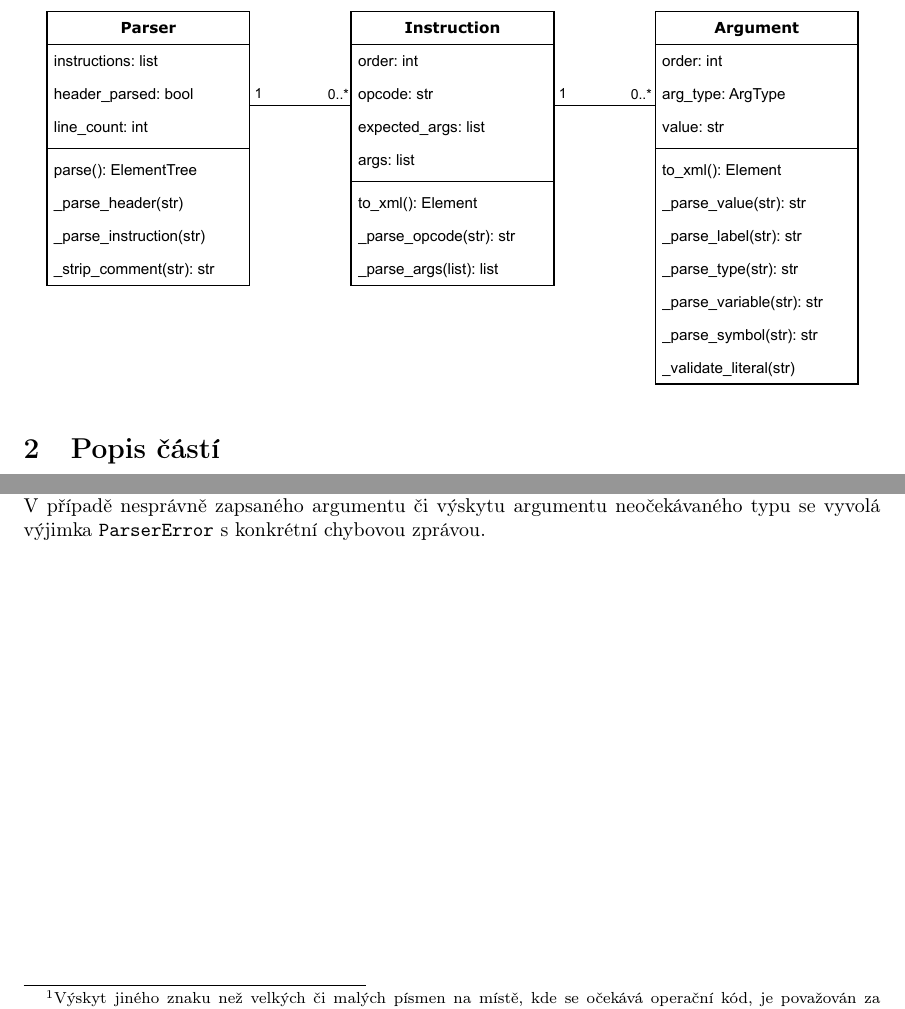
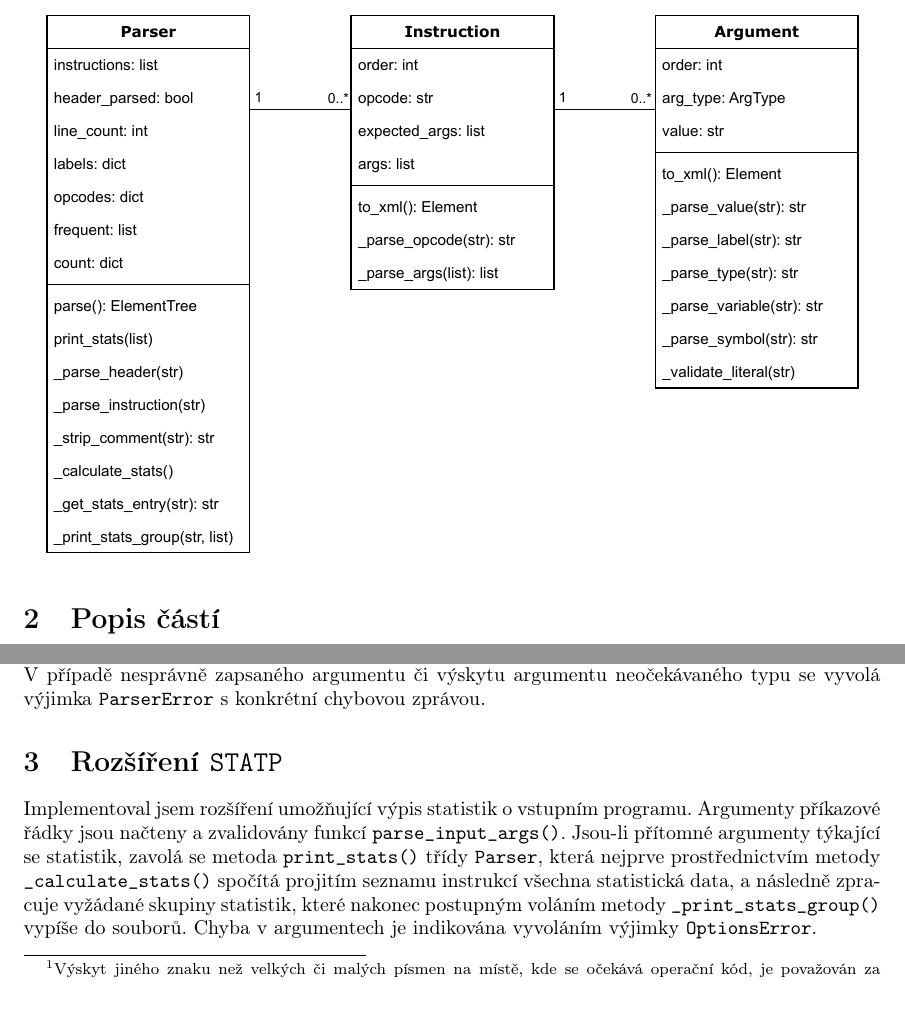
Before and after one commit to mv02/ipp-proj1, a LaTeX document (doc/readme1.tex): two parts of pages 1 and 2 of 2, joined at a grey line, cut so that both start at the same text. Compiled offline with pdfLaTeX.

Commit message:
Document `STATP` extension

```diff
--- a/doc/readme1.tex
+++ b/doc/readme1.tex
@@ -71,4 +71,13 @@
     V~případě symbolu může být argument buď proměnná nebo konstanta, což se rozhoduje podle části identifikátoru před znakem \texttt{@} a následně je patřičně upřesněn typ atributu.
     Jedná-li se o~konstantu, metoda \texttt{\_validate\_literal()} regulárními výrazy ověří správnost druhé části zápisu.
     V~případě nesprávně zapsaného argumentu či výskytu argumentu neočekávaného typu se vyvolá výjimka \texttt{ParserError} s~konkrétní chybovou zprávou.
+
+    \section{Rozšíření \texttt{STATP}}
+
+    Implementoval jsem rozšíření umožňující výpis statistik o vstupním programu.
+    Argumenty příkazové řádky jsou načteny a zvalidovány funkcí \texttt{parse\_input\_args()}.
+    Jsou-li přítomné argumenty týkající se statistik, zavolá se metoda \texttt{print\_stats()} třídy \texttt{Parser},
+    která nejprve prostřednictvím metody \texttt{\_calculate\_stats()} spočítá projitím seznamu instrukcí všechna statistická data,
+    a následně zpracuje vyžádané skupiny statistik, které nakonec postupným voláním metody \texttt{\_print\_stats\_group()} vypíše do souborů.
+    Chyba v argumentech je indikována vyvoláním výjimky \texttt{OptionsError}.
 \end{document}
```
Also changed, not shown: doc/class-diagram.pdf, doc/readme1.pdf, 1 other file.
